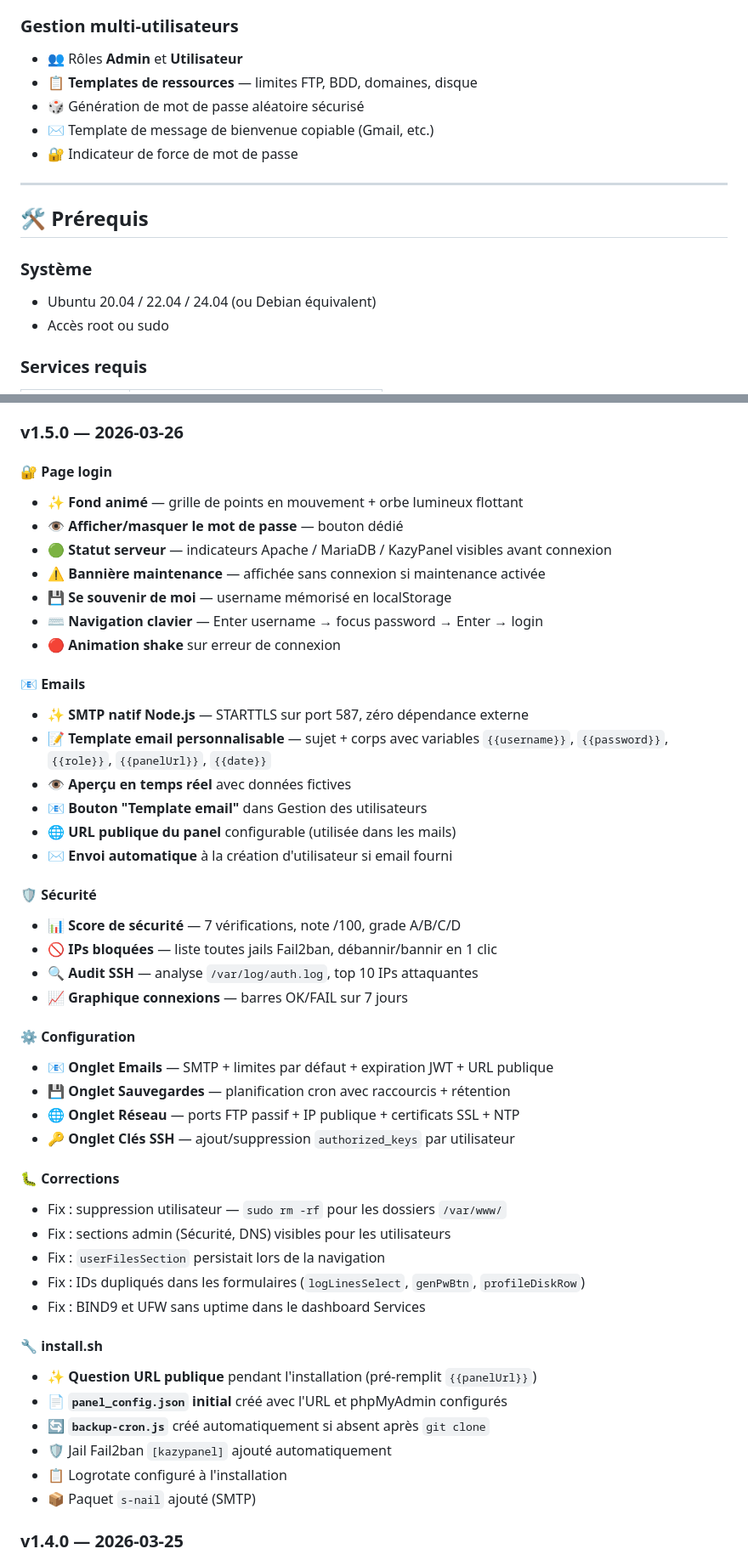
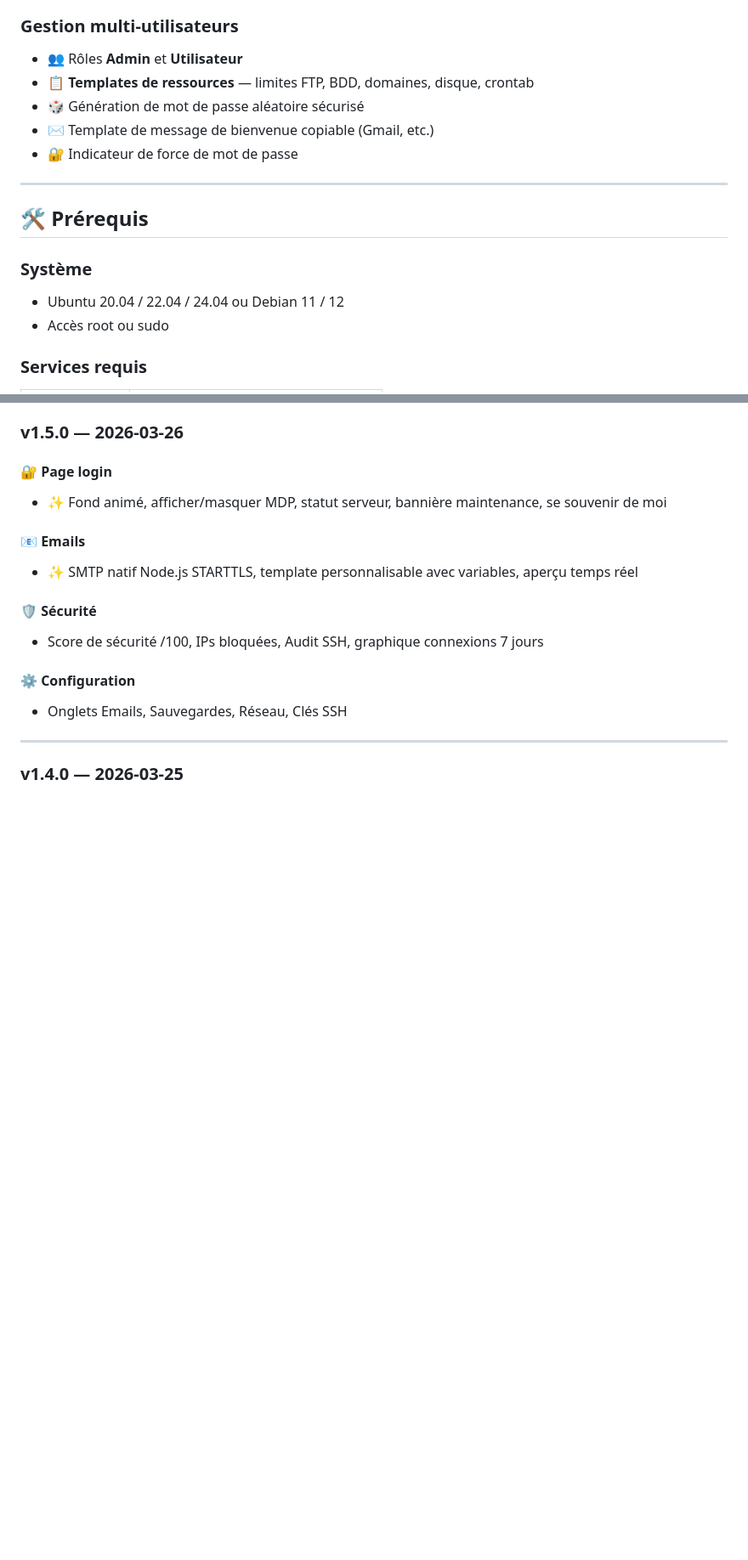
Before and after one commit to kazypanel/kazypanel, a Markdown page: README.md, 2 parts joined by grey strips. Shown at 85% size. GitHub-like rendering; blank space fills up the shorter version.

```diff
--- a/README.md
+++ b/README.md
@@ -87,7 +90,7 @@ Il fonctionne sur un serveur **Node.js** et expose une API REST consommée par u
 
 ### Gestion multi-utilisateurs
 - 👥 Rôles **Admin** et **Utilisateur**
-- 📋 **Templates de ressources** — limites FTP, BDD, domaines, disque
+- 📋 **Templates de ressources** — limites FTP, BDD, domaines, disque, crontab
 - 🎲 Génération de mot de passe aléatoire sécurisé
 - ✉️ Template de message de bienvenue copiable (Gmail, etc.)
 - 🔐 Indicateur de force de mot de passe
@@ -97,7 +100,7 @@ Il fonctionne sur un serveur **Node.js** et expose une API REST consommée par u
 ## 🛠️ Prérequis
 
 ### Système
-- Ubuntu 20.04 / 22.04 / 24.04 (ou Debian équivalent)
+- Ubuntu 20.04 / 22.04 / 24.04 ou Debian 11 / 12
 - Accès root ou sudo
 
 ### Services requis
@@ -951,47 +1051,17 @@ Développé avec ❤️ — Node.js, Express, Apache2, PHP-FPM, MariaDB, vsftpd,
 ### v1.5.0 — 2026-03-26
 
 #### 🔐 Page login
-- ✨ **Fond animé** — grille de points en mouvement + orbe lumineux flottant
-- 👁 **Afficher/masquer le mot de passe** — bouton dédié
-- 🟢 **Statut serveur** — indicateurs Apache / MariaDB / KazyPanel visibles avant connexion
-- ⚠️ **Bannière maintenance** — affichée sans connexion si maintenance activée
-- 💾 **Se souvenir de moi** — username mémorisé en localStorage
-- ⌨️ **Navigation clavier** — Enter username → focus password → Enter → login
-- 🔴 **Animation shake** sur erreur de connexion
+- ✨ Fond animé, afficher/masquer MDP, statut serveur, bannière maintenance, se souvenir de moi
 
 #### 📧 Emails
-- ✨ **SMTP natif Node.js** — STARTTLS sur port 587, zéro dépendance externe
-- 📝 **Template email personnalisable** — sujet + corps avec variables `{{username}}`, `{{password}}`, `{{role}}`, `{{panelUrl}}`, `{{date}}`
-- 👁 **Aperçu en temps réel** avec données fictives
-- 📧 **Bouton "Template email"** dans Gestion des utilisateurs
-- 🌐 **URL publique du panel** configurable (utilisée dans les mails)
-- ✉️ **Envoi automatique** à la création d'utilisateur si email fourni
+- ✨ SMTP natif Node.js STARTTLS, template personnalisable avec variables, aperçu temps réel
 
 #### 🛡️ Sécurité
-- 📊 **Score de sécurité** — 7 vérifications, note /100, grade A/B/C/D
-- 🚫 **IPs bloquées** — liste toutes jails Fail2ban, débannir/bannir en 1 clic
-- 🔍 **Audit SSH** — analyse `/var/log/auth.log`, top 10 IPs attaquantes
-- 📈 **Graphique connexions** — barres OK/FAIL sur 7 jours
+- Score de sécurité /100, IPs bloquées, Audit SSH, graphique connexions 7 jours
 
 #### ⚙️ Configuration
-- 📧 **Onglet Emails** — SMTP + limites par défaut + expiration JWT + URL publique
-- 💾 **Onglet Sauvegardes** — planification cron avec raccourcis + rétention
-- 🌐 **Onglet Réseau** — ports FTP passif + IP publique + certificats SSL + NTP
-- 🔑 **Onglet Clés SSH** — ajout/suppression `authorized_keys` par utilisateur
+- Onglets Emails, Sauvegardes, Réseau, Clés SSH
 
-#### 🐛 Corrections
-- Fix : suppression utilisateur — `sudo rm -rf` pour les dossiers `/var/www/`
-- Fix : sections admin (Sécurité, DNS) visibles pour les utilisateurs
-- Fix : `userFilesSection` persistait lors de la navigation
-- Fix : IDs dupliqués dans les formulaires (`logLinesSelect`, `genPwBtn`, `profileDiskRow`)
-- Fix : BIND9 et UFW sans uptime dans le dashboard Services
-
-#### 🔧 install.sh
-- ✨ **Question URL publique** pendant l'installation (pré-remplit `{{panelUrl}}`)
-- 📄 **`panel_config.json` initial** créé avec l'URL et phpMyAdmin configurés
-- 🔄 **`backup-cron.js`** créé automatiquement si absent après `git clone`
-- 🛡️ Jail Fail2ban `[kazypanel]` ajouté automatiquement
-- 📋 Logrotate configuré à l'installation
-- 📦 Paquet `s-nail` ajouté (SMTP)
+---
 
 ### v1.4.0 — 2026-03-25
```
Also changed, not shown: other parts of README.md (+186 -98 lines).
